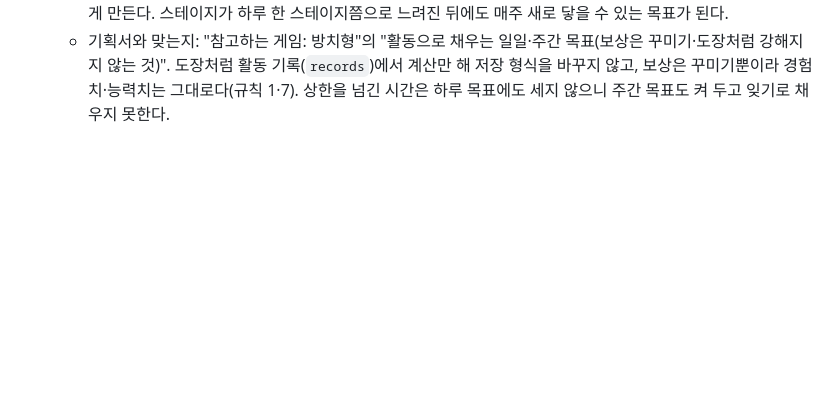
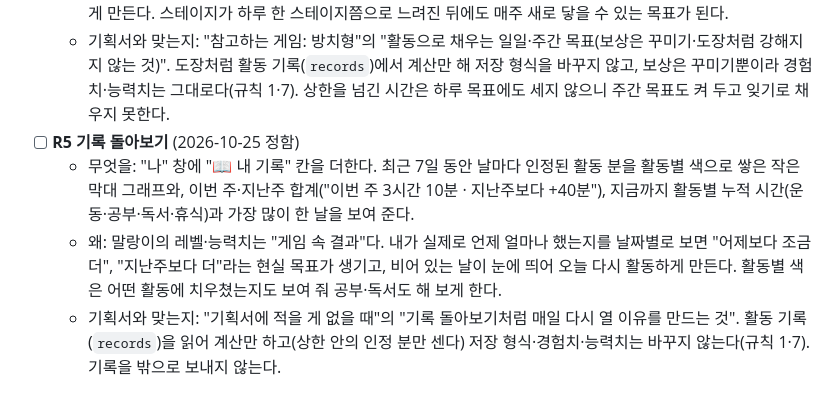
Before and after one commit to qkrrjs0811/game_creator, a Markdown page: 로드맵.md, the part around the change. Rendered like a GitHub page; blank space fills up the shorter version.

```diff
--- a/로드맵.md
+++ b/로드맵.md
@@ -20,3 +20,7 @@
   - 무엇을: 한 주(월~일)에 하루 목표(30분)를 채운 날, 곧 도장 찍은 날이 5일 이상이면 그 주의 주간 목표를 채운 것으로 본다. 도장판 창과 홈에 "📅 이번 주 3 / 5일"과 요일 7칸을 보여 주고, 채우는 순간 "🏅 이번 주 목표 달성!" 연출을 한 번 보여 준다. 채운 주가 1·4·12번 모이면 주간 꾸미기(몸 색)를 준다.
   - 왜: 하루 목표의 이어 온 날 수는 하루만 빠져도 끊겨 "에이, 끊겼네" 하고 그만두기 쉽다. 주간 목표는 "일주일에 5일"이라 하루 이틀 쉬어도 다시 붙잡을 수 있고, 주 중반에 "이번 주 2일 더"를 보면 오늘 다시 운동·공부하러 가게 만든다. 스테이지가 하루 한 스테이지쯤으로 느려진 뒤에도 매주 새로 닿을 수 있는 목표가 된다.
   - 기획서와 맞는지: "참고하는 게임: 방치형"의 "활동으로 채우는 일일·주간 목표(보상은 꾸미기·도장처럼 강해지지 않는 것)". 도장처럼 활동 기록(`records`)에서 계산만 해 저장 형식을 바꾸지 않고, 보상은 꾸미기뿐이라 경험치·능력치는 그대로다(규칙 1·7). 상한을 넘긴 시간은 하루 목표에도 세지 않으니 주간 목표도 켜 두고 잊기로 채우지 못한다.
+- [ ] **R5 기록 돌아보기** (2026-10-25 정함)
+  - 무엇을: "나" 창에 "📖 내 기록" 칸을 더한다. 최근 7일 동안 날마다 인정된 활동 분을 활동별 색으로 쌓은 작은 막대 그래프와, 이번 주·지난주 합계("이번 주 3시간 10분 · 지난주보다 +40분"), 지금까지 활동별 누적 시간(운동·공부·독서·휴식)과 가장 많이 한 날을 보여 준다.
+  - 왜: 말랑이의 레벨·능력치는 "게임 속 결과"다. 내가 실제로 언제 얼마나 했는지를 날짜별로 보면 "어제보다 조금 더", "지난주보다 더"라는 현실 목표가 생기고, 비어 있는 날이 눈에 띄어 오늘 다시 활동하게 만든다. 활동별 색은 어떤 활동에 치우쳤는지도 보여 줘 공부·독서도 해 보게 한다.
+  - 기획서와 맞는지: "기획서에 적을 게 없을 때"의 "기록 돌아보기처럼 매일 다시 열 이유를 만드는 것". 활동 기록(`records`)을 읽어 계산만 하고(상한 안의 인정 분만 센다) 저장 형식·경험치·능력치는 바꾸지 않는다(규칙 1·7). 기록을 밖으로 보내지 않는다.
```
Also changed, not shown: 진행기록.md (+6 -0 lines), 할일.md (+3 -0 lines).
